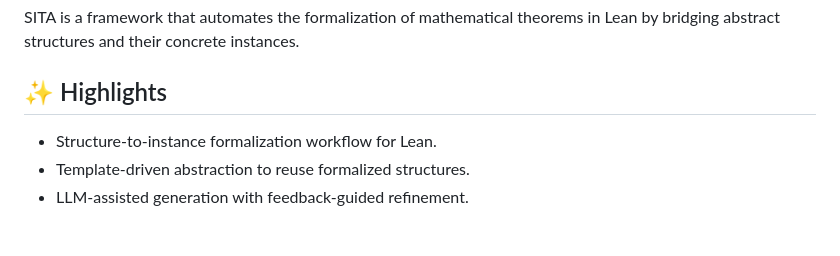
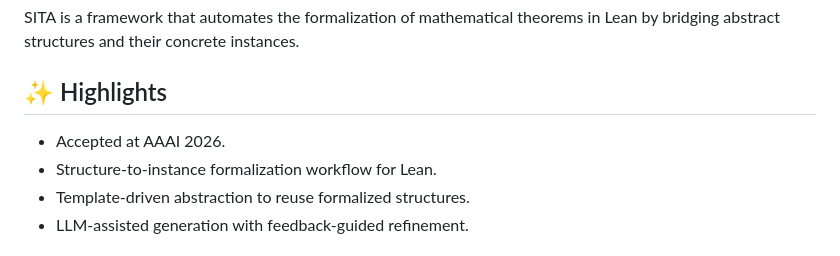
Before and after one commit to chenyili0818/SITA, a Markdown page: README.md, the part around the change printed below. Drawn GitHub-style.

Commit message:
update: README

```diff
--- a/README.md
+++ b/README.md
@@ -4,6 +4,7 @@ SITA is a framework that automates the formalization of mathematical theorems in
 
 ## ✨ Highlights
 
+- Accepted at AAAI 2026.
 - Structure-to-instance formalization workflow for Lean.
 - Template-driven abstraction to reuse formalized structures.
 - LLM-assisted generation with feedback-guided refinement.
```
Also changed, not shown: other parts of README.md (+3 -1 lines), fig/pipeline.png.
